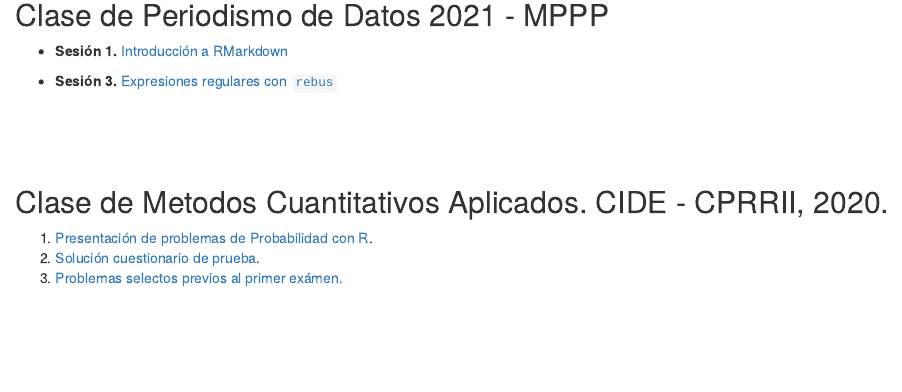
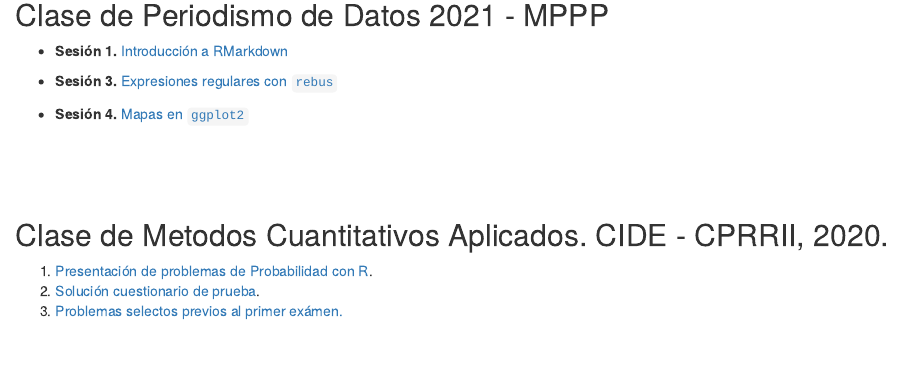
Before and after one commit to JuveCampos/presentaciones, an R Markdown document (index.Rmd): the page in a window 1100 px wide, from 210 px down. The pictures show the output file index.html that the author committed with the source, opened offline.

Commit message:
addPrez04

```diff
--- a/index.Rmd
+++ b/index.Rmd
@@ -16,6 +16,8 @@
 * **Sesión 1. ** [Introducción a RMarkdown](PdD2021/Sesion1/Presentacion-1.html)
 
 * **Sesión 3. ** [Expresiones regulares con `rebus`](PdD2021/Sesion3/Presentacion3.pdf)
+
+* **Sesión 4. ** [Mapas en `ggplot2`](PdD2021/Sesion4/presentacion4.pdf)
 
 <br><br><br>
 
```
Also changed, not shown: index.html, 5 other files.
